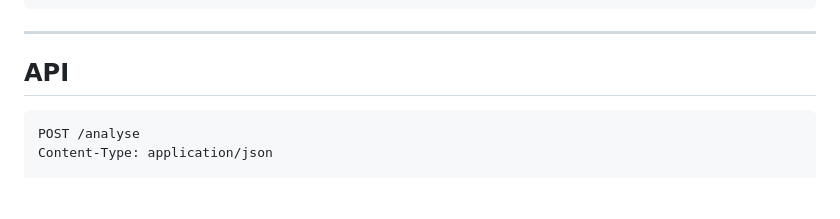
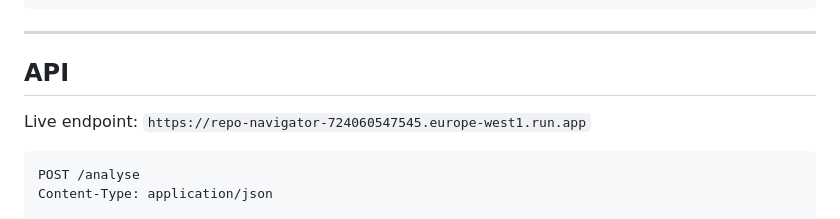
Before and after one commit to AliSalem2/repo-navigator, a Markdown page: README.md, the part around the change. GitHub-like rendering; blank space fills up the shorter version.

Commit message:
Adding API url to the readme

````diff
--- a/README.md
+++ b/README.md
@@ -95,6 +95,8 @@ python api.py
 
 ## API
 
+Live endpoint: `https://repo-navigator-724060547545.europe-west1.run.app`
+
 ```http
 POST /analyse
 Content-Type: application/json
````
